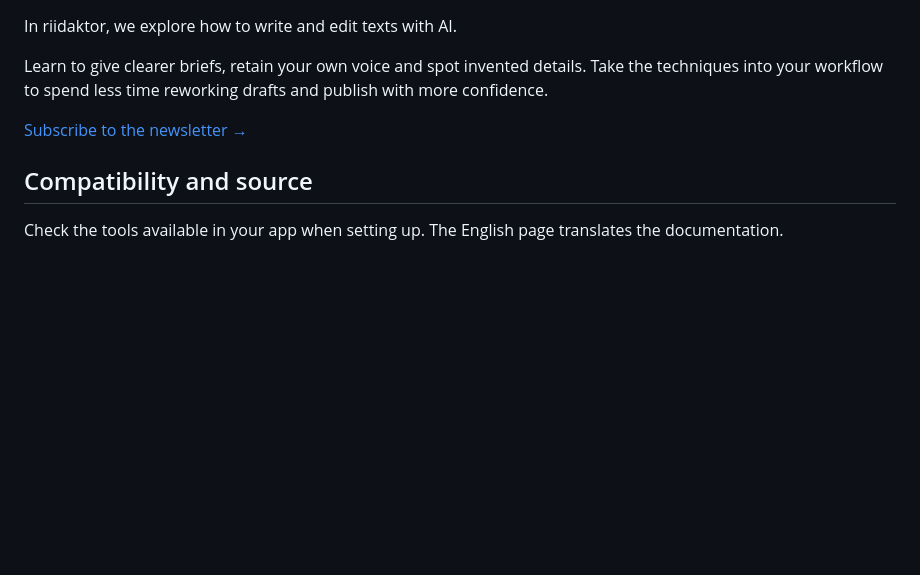
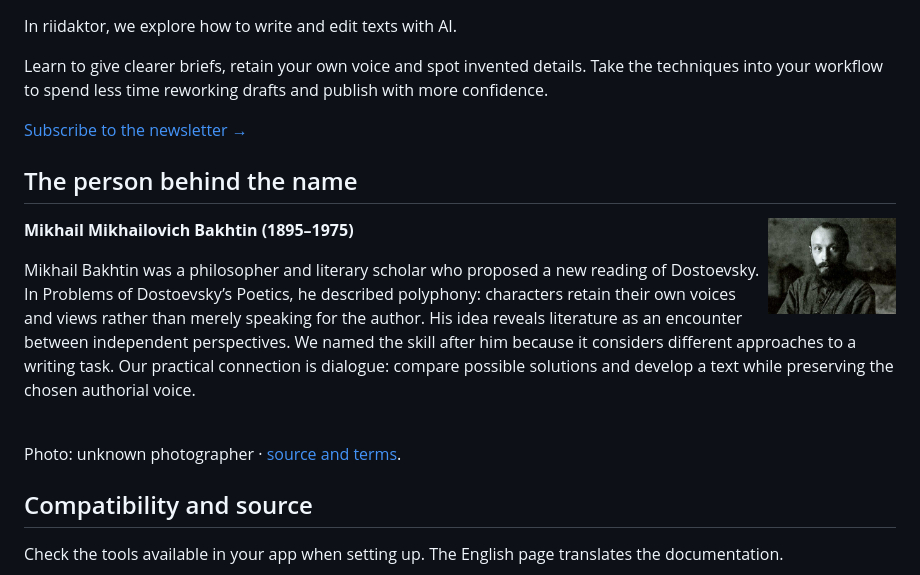
Before and after one commit to beaverbeard/bakhtin, a Markdown page: README.en.md, the part around the change. GitHub-like rendering; pictures changed too: assets/people/bakhtin.jpg (added); blank space fills up the shorter version.

```diff
--- a/README.en.md
+++ b/README.en.md
@@ -110,6 +110,18 @@ Learn to give clearer briefs, retain your own voice and spot invented details. T
 [Subscribe to the newsletter →](https://redaktozavr.ru/rAIdactor?utm_source=skills)
 
 
+## The person behind the name
+
+<img src="assets/people/bakhtin.jpg" alt="Mikhail Mikhailovich Bakhtin" align="right" width="128" hspace="12">
+
+**Mikhail Mikhailovich Bakhtin (1895–1975)**
+
+Mikhail Bakhtin was a philosopher and literary scholar who proposed a new reading of Dostoevsky. In Problems of Dostoevsky’s Poetics, he described polyphony: characters retain their own voices and views rather than merely speaking for the author. His idea reveals literature as an encounter between independent perspectives. We named the skill after him because it considers different approaches to a writing task. Our practical connection is dialogue: compare possible solutions and develop a text while preserving the chosen authorial voice.
+
+<br clear="all">
+
+Photo: unknown photographer · [source and terms](assets/people/CREDITS.md).
+
 ## Compatibility and source
 
 Check the tools available in your app when setting up. The English page translates the documentation.
```
Also changed, not shown: README.md (+12 -0 lines), assets/people/CREDITS.md (added, +18 -0 lines), 1 other file.
